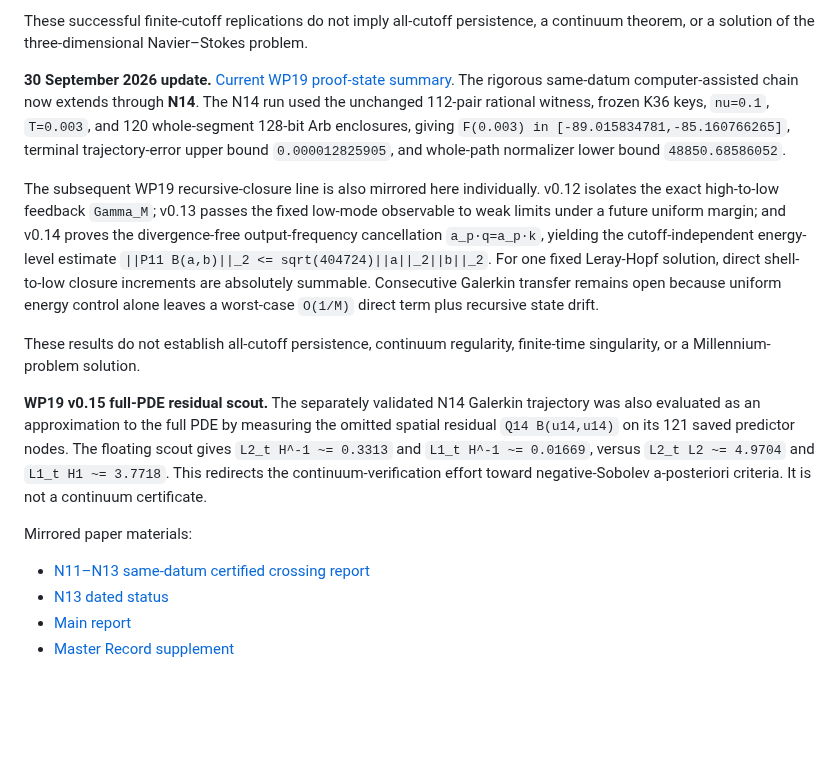
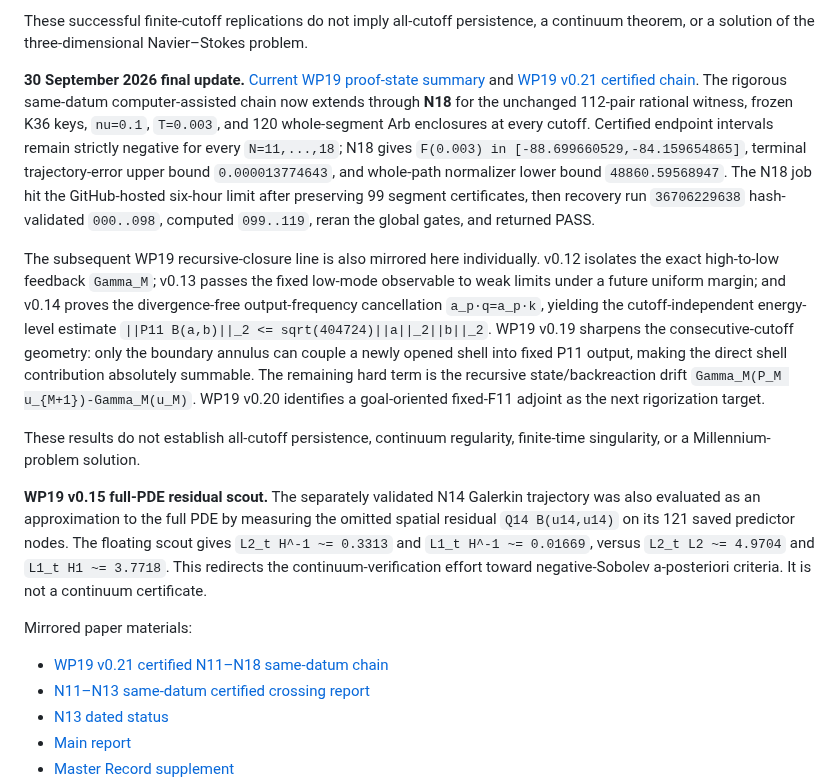
Before and after one commit to reggaesharkk/Reggae-shark-universe-, a Markdown page: README.md, the part around the change. Rendered like a GitHub page; blank space fills up the shorter version.

Commit message:
Universe: promote Navier–Stokes certified same-datum chain through N18

```diff
--- a/README.md
+++ b/README.md
@@ -102,15 +102,16 @@ At N16, the N11-derived K36 coalition passed the predeclared time-resolved crite
 These successful finite-cutoff replications do not imply all-cutoff persistence, a continuum theorem, or a solution of the three-dimensional Navier–Stokes problem.
 
 
-**30 September 2026 update.** [Current WP19 proof-state summary](papers/navier-stokes/WP19_CURRENT_STATUS_2026_09_30.md). The rigorous same-datum computer-assisted chain now extends through **N14**. The N14 run used the unchanged 112-pair rational witness, frozen K36 keys, `nu=0.1`, `T=0.003`, and 120 whole-segment 128-bit Arb enclosures, giving `F(0.003) in [-89.015834781,-85.160766265]`, terminal trajectory-error upper bound `0.000012825905`, and whole-path normalizer lower bound `48850.68586052`.
+**30 September 2026 final update.** [Current WP19 proof-state summary](papers/navier-stokes/WP19_CURRENT_STATUS_2026_09_30.md) and [WP19 v0.21 certified chain](papers/navier-stokes/WP19_v0_21_N11_N18_CERTIFIED_CHAIN.md). The rigorous same-datum computer-assisted chain now extends through **N18** for the unchanged 112-pair rational witness, frozen K36 keys, `nu=0.1`, `T=0.003`, and 120 whole-segment Arb enclosures at every cutoff. Certified endpoint intervals remain strictly negative for every `N=11,...,18`; N18 gives `F(0.003) in [-88.699660529,-84.159654865]`, terminal trajectory-error upper bound `0.000013774643`, and whole-path normalizer lower bound `48860.59568947`. The N18 job hit the GitHub-hosted six-hour limit after preserving 99 segment certificates, then recovery run `36706229638` hash-validated `000..098`, computed `099..119`, reran the global gates, and returned PASS.
 
-The subsequent WP19 recursive-closure line is also mirrored here individually. v0.12 isolates the exact high-to-low feedback `Gamma_M`; v0.13 passes the fixed low-mode observable to weak limits under a future uniform margin; and v0.14 proves the divergence-free output-frequency cancellation `a_p·q=a_p·k`, yielding the cutoff-independent energy-level estimate `||P11 B(a,b)||_2 <= sqrt(404724)||a||_2||b||_2`. For one fixed Leray-Hopf solution, direct shell-to-low closure increments are absolutely summable. Consecutive Galerkin transfer remains open because uniform energy control alone leaves a worst-case `O(1/M)` direct term plus recursive state drift.
+The subsequent WP19 recursive-closure line is also mirrored here individually. v0.12 isolates the exact high-to-low feedback `Gamma_M`; v0.13 passes the fixed low-mode observable to weak limits under a future uniform margin; and v0.14 proves the divergence-free output-frequency cancellation `a_p·q=a_p·k`, yielding the cutoff-independent energy-level estimate `||P11 B(a,b)||_2 <= sqrt(404724)||a||_2||b||_2`. WP19 v0.19 sharpens the consecutive-cutoff geometry: only the boundary annulus can couple a newly opened shell into fixed P11 output, making the direct shell contribution absolutely summable. The remaining hard term is the recursive state/backreaction drift `Gamma_M(P_M u_{M+1})-Gamma_M(u_M)`. WP19 v0.20 identifies a goal-oriented fixed-F11 adjoint as the next rigorization target.
 
 These results do not establish all-cutoff persistence, continuum regularity, finite-time singularity, or a Millennium-problem solution.
 
 **WP19 v0.15 full-PDE residual scout.** The separately validated N14 Galerkin trajectory was also evaluated as an approximation to the full PDE by measuring the omitted spatial residual `Q14 B(u14,u14)` on its 121 saved predictor nodes. The floating scout gives `L2_t H^-1 ~= 0.3313` and `L1_t H^-1 ~= 0.01669`, versus `L2_t L2 ~= 4.9704` and `L1_t H1 ~= 3.7718`. This redirects the continuum-verification effort toward negative-Sobolev a-posteriori criteria. It is not a continuum certificate.
 
 Mirrored paper materials:
+- [WP19 v0.21 certified N11–N18 same-datum chain](papers/navier-stokes/WP19_v0_21_N11_N18_CERTIFIED_CHAIN.md)
 - [N11–N13 same-datum certified crossing report](papers/navier-stokes/N11_to_N13_Same_Datum_Cutoff_Report_2026_09_29.md)
 - [N13 dated status](papers/navier-stokes/CURRENT_STATUS_2026_09_29_N13_RESULT.md)
 - [Main report](papers/navier-stokes/REPORT.md)
```
